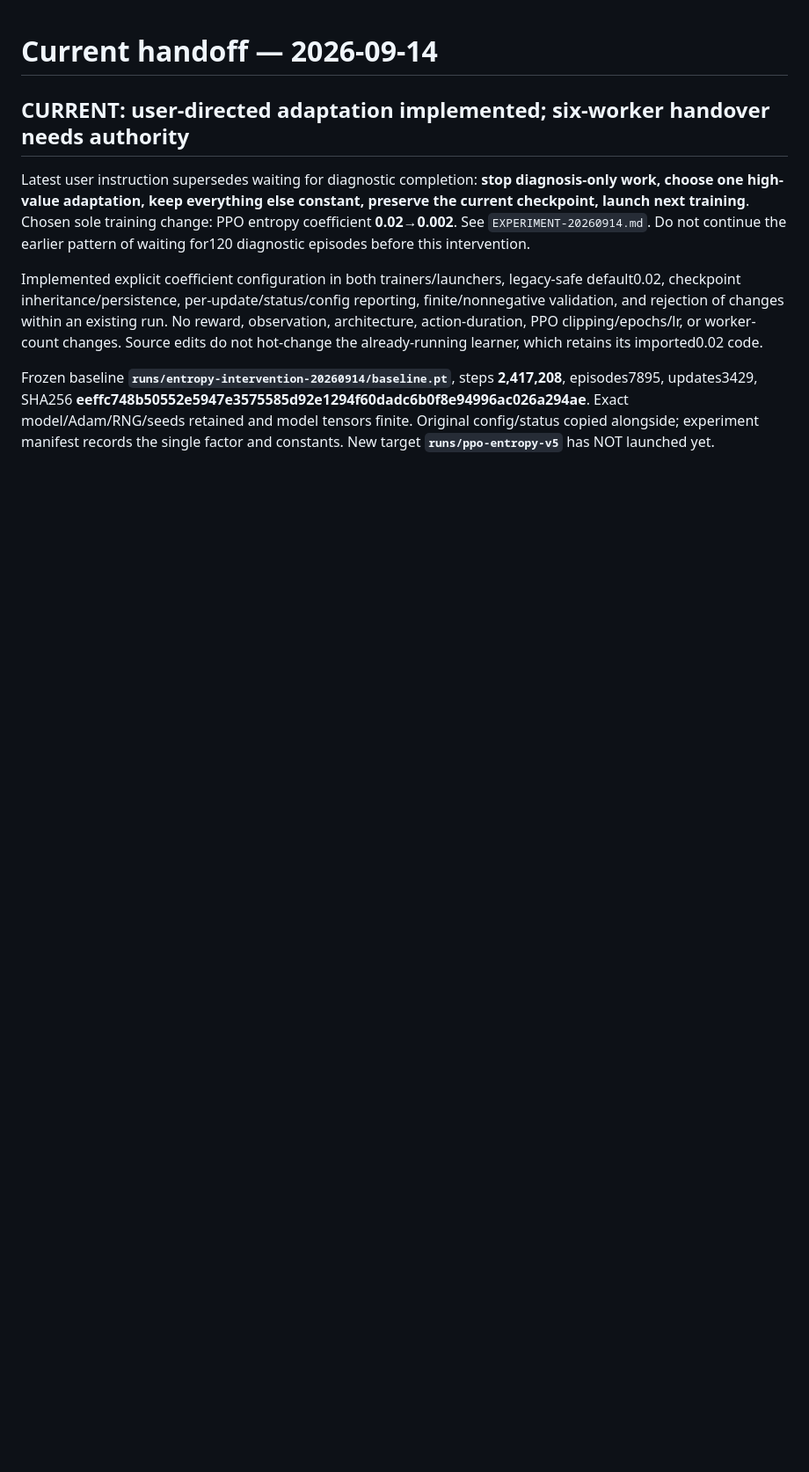
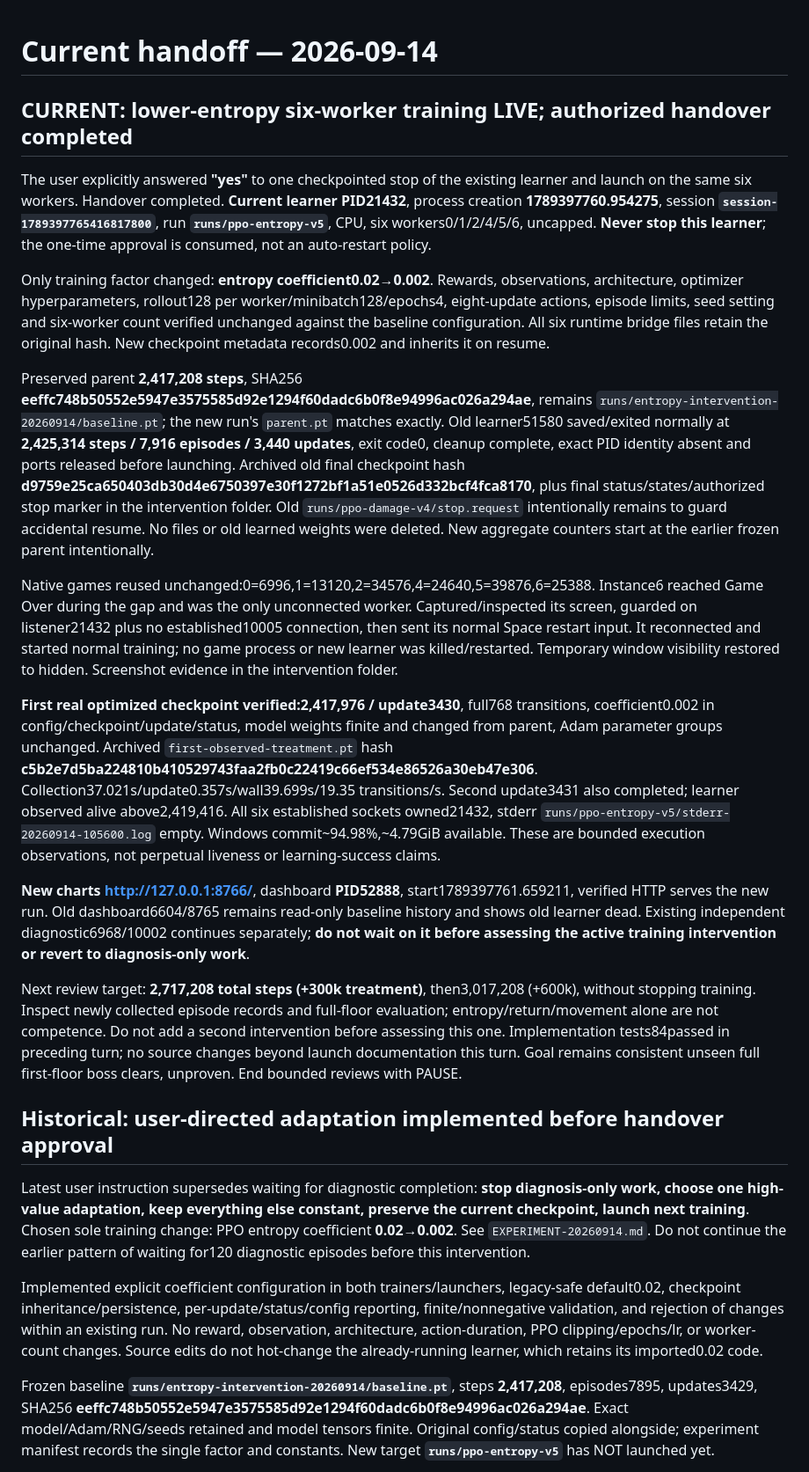
Before and after one commit to iamyanbo/Isaac-RL, a Markdown page: OPERATIONS.md, the part around the change. Shown at 88% size. Drawn GitHub-style; blank space fills up the shorter version.

```diff
--- a/OPERATIONS.md
+++ b/OPERATIONS.md
@@ -1,6 +1,22 @@
 # Current handoff — 2026-09-14
 
-## CURRENT: user-directed adaptation implemented; six-worker handover needs authority
+## CURRENT: lower-entropy six-worker training LIVE; authorized handover completed
+
+The user explicitly answered **"yes"** to one checkpointed stop of the existing learner and launch on the same six workers. Handover completed. **Current learner PID21432**, process creation **1789397760.954275**, session **`session-1789397765416817800`**, run **`runs/ppo-entropy-v5`**, CPU, six workers0/1/2/4/5/6, uncapped. **Never stop this learner**; the one-time approval is consumed, not an auto-restart policy.
+
+Only training factor changed: **entropy coefficient0.02→0.002**. Rewards, observations, architecture, optimizer hyperparameters, rollout128 per worker/minibatch128/epochs4, eight-update actions, episode limits, seed setting and six-worker count verified unchanged against the baseline configuration. All six runtime bridge files retain the original hash. New checkpoint metadata records0.002 and inherits it on resume.
+
+Preserved parent **2,417,208 steps**, SHA256 **eeffc748b50552e5947e3575585d92e1294f60dadc6b0f8e94996ac026a294ae**, remains `runs/entropy-intervention-20260914/baseline.pt`; the new run's `parent.pt` matches exactly. Old learner51580 saved/exited normally at **2,425,314 steps / 7,916 episodes / 3,440 updates**, exit code0, cleanup complete, exact PID identity absent and ports released before launching. Archived old final checkpoint hash **d9759e25ca650403db30d4e6750397e30f1272bf1a51e0526d332bcf4fca8170**, plus final status/states/authorized stop marker in the intervention folder. Old `runs/ppo-damage-v4/stop.request` intentionally remains to guard accidental resume. No files or old learned weights were deleted. New aggregate counters start at the earlier frozen parent intentionally.
+
+Native games reused unchanged:0=6996,1=13120,2=34576,4=24640,5=39876,6=25388. Instance6 reached Game Over during the gap and was the only unconnected worker. Captured/inspected its screen, guarded on listener21432 plus no established10005 connection, then sent its normal Space restart input. It reconnected and started normal training; no game process or new learner was killed/restarted. Temporary window visibility restored to hidden. Screenshot evidence in the intervention folder.
+
+**First real optimized checkpoint verified:2,417,976 / update3430**, full768 transitions, coefficient0.002 in config/checkpoint/update/status, model weights finite and changed from parent, Adam parameter groups unchanged. Archived `first-observed-treatment.pt` hash **c5b2e7d5ba224810b410529743faa2fb0c22419c66ef534e86526a30eb47e306**. Collection37.021s/update0.357s/wall39.699s/19.35 transitions/s. Second update3431 also completed; learner observed alive above2,419,416. All six established sockets owned21432, stderr `runs/ppo-entropy-v5/stderr-20260914-105600.log` empty. Windows commit~94.98%,~4.79GiB available. These are bounded execution observations, not perpetual liveness or learning-success claims.
+
+**New charts http://127.0.0.1:8766/**, dashboard **PID52888**, start1789397761.659211, verified HTTP serves the new run. Old dashboard6604/8765 remains read-only baseline history and shows old learner dead. Existing independent diagnostic6968/10002 continues separately; **do not wait on it before assessing the active training intervention or revert to diagnosis-only work**.
+
+Next review target: **2,717,208 total steps (+300k treatment)**, then3,017,208 (+600k), without stopping training. Inspect newly collected episode records and full-floor evaluation; entropy/return/movement alone are not competence. Do not add a second intervention before assessing this one. Implementation tests84passed in preceding turn; no source changes beyond launch documentation this turn. Goal remains consistent unseen full first-floor boss clears, unproven. End bounded reviews with PAUSE.
+
+## Historical: user-directed adaptation implemented before handover approval
 
 Latest user instruction supersedes waiting for diagnostic completion: **stop diagnosis-only work, choose one high-value adaptation, keep everything else constant, preserve the current checkpoint, launch next training**. Chosen sole training change: PPO entropy coefficient **0.02→0.002**. See `EXPERIMENT-20260914.md`. Do not continue the earlier pattern of waiting for120 diagnostic episodes before this intervention.
 
```
Also changed, not shown: EXPERIMENT-20260914.md (+10 -4 lines), README.md (+3 -1 lines).
